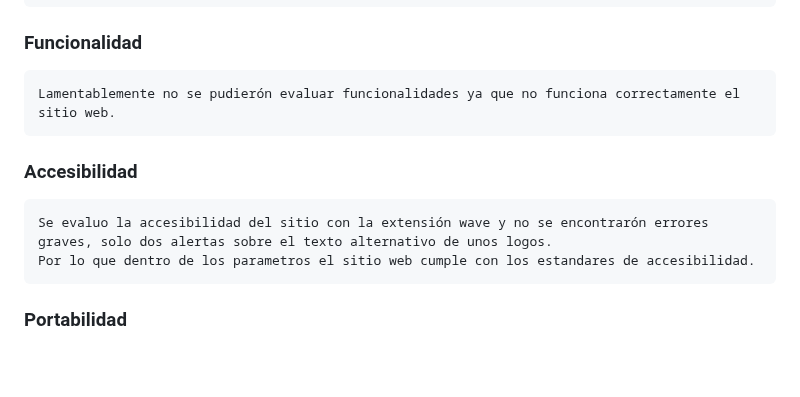
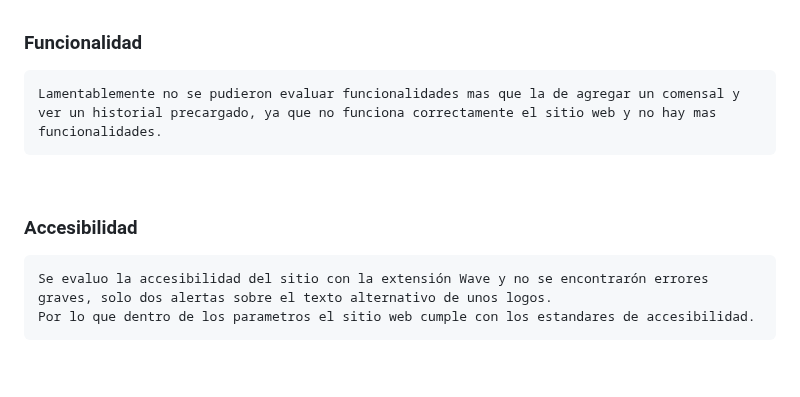
Before and after one commit to ORT-FIS-2022S2/Kadessian-Sapelli, a Markdown page: doc/2b_testing.md, the part around one of its changes. Rendered like a GitHub page; blank space fills up the shorter version.

```diff
--- a/doc/2b_testing.md
+++ b/doc/2b_testing.md
@@ -114,6 +128,8 @@ Encontramos errores en el ingreso de la edad, ya que la aplicación permite cual
 ### Funcionalidad
-    Lamentablemente no se pudierón evaluar funcionalidades ya que no funciona correctamente el sitio web.
+    Lamentablemente no se pudieron evaluar funcionalidades mas que la de agregar un comensal y ver un historial precargado, ya que no funciona correctamente el sitio web y no hay mas funcionalidades.
+
+<br>
 
 ### Accesibilidad
-    Se evaluo la accesibilidad del sitio con la extensión wave y no se encontrarón errores graves, solo dos alertas sobre el texto alternativo de unos logos.
+    Se evaluo la accesibilidad del sitio con la extensión Wave y no se encontrarón errores graves, solo dos alertas sobre el texto alternativo de unos logos.
     Por lo que dentro de los parametros el sitio web cumple con los estandares de accesibilidad.
```
Also changed, not shown: other parts of doc/2b_testing.md (+19 -1 lines).
